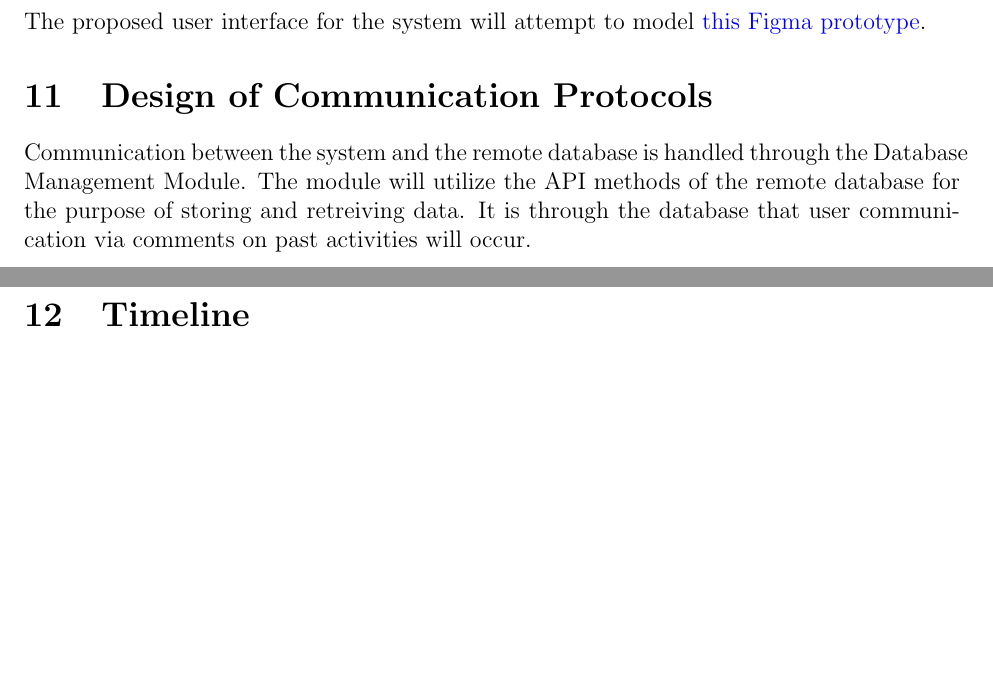
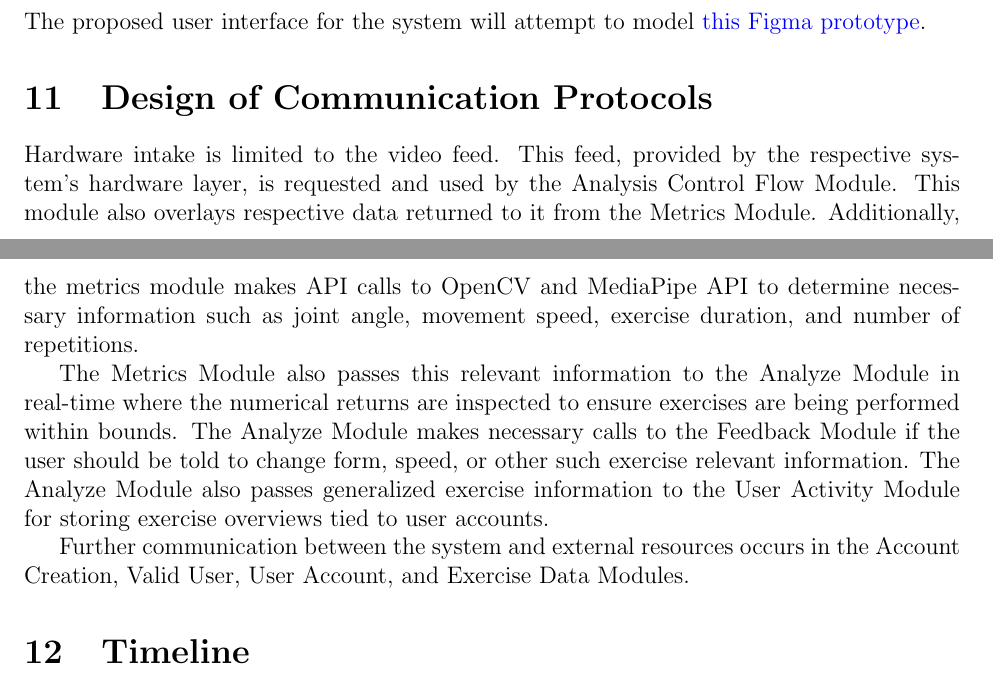
Before and after one commit to M9Huynh/technically-functional, a LaTeX document (docs/Design/SoftArchitecture/MG.tex): two parts of pages 17 and 18 of 19, joined at a grey line, cut so that both start at the same text, the shorter picture padded with empty space. Compiled offline with pdfLaTeX.

Commit message:
Communication Protocol Draft (NOT DONE)

```diff
--- a/docs/Design/SoftArchitecture/MG.tex
+++ b/docs/Design/SoftArchitecture/MG.tex
@@ -484,7 +484,15 @@ The proposed user interface for the system will attempt to model \href{https://w
 
 \section{Design of Communication Protocols}
 
-Communication between the system and the remote database is handled through the Database Management Module. The module will utilize the API methods of the remote database for the purpose of storing and retreiving data. It is through the database that user communication via comments on past activities will occur.
+Hardware intake is limited to the video feed. This feed, provided by the respective system's hardware layer, is requested and used by the Analysis Control Flow Module.
+This module also overlays respective data returned to it from the Metrics Module.
+Additionally, the metrics module makes API calls to OpenCV and MediaPipe API to determine necessary information such as joint angle, movement speed, exercise duration, and number of repetitions.
+
+The Metrics Module also passes this relevant information to the Analyze Module in real-time where the numerical returns are inspected to ensure exercises are being performed within bounds.
+The Analyze Module makes necessary calls to the Feedback Module if the user should be told to change form, speed, or other such exercise relevant information.
+The Analyze Module also passes generalized exercise information to the User Activity Module for storing exercise overviews tied to user accounts.
+
+Further communication between the system and external resources occurs in the Account Creation, Valid User, User Account, and Exercise Data Modules.
 
 \section{Timeline}
 
```
Also changed, not shown: docs/Design/SoftArchitecture/MG.pdf.
